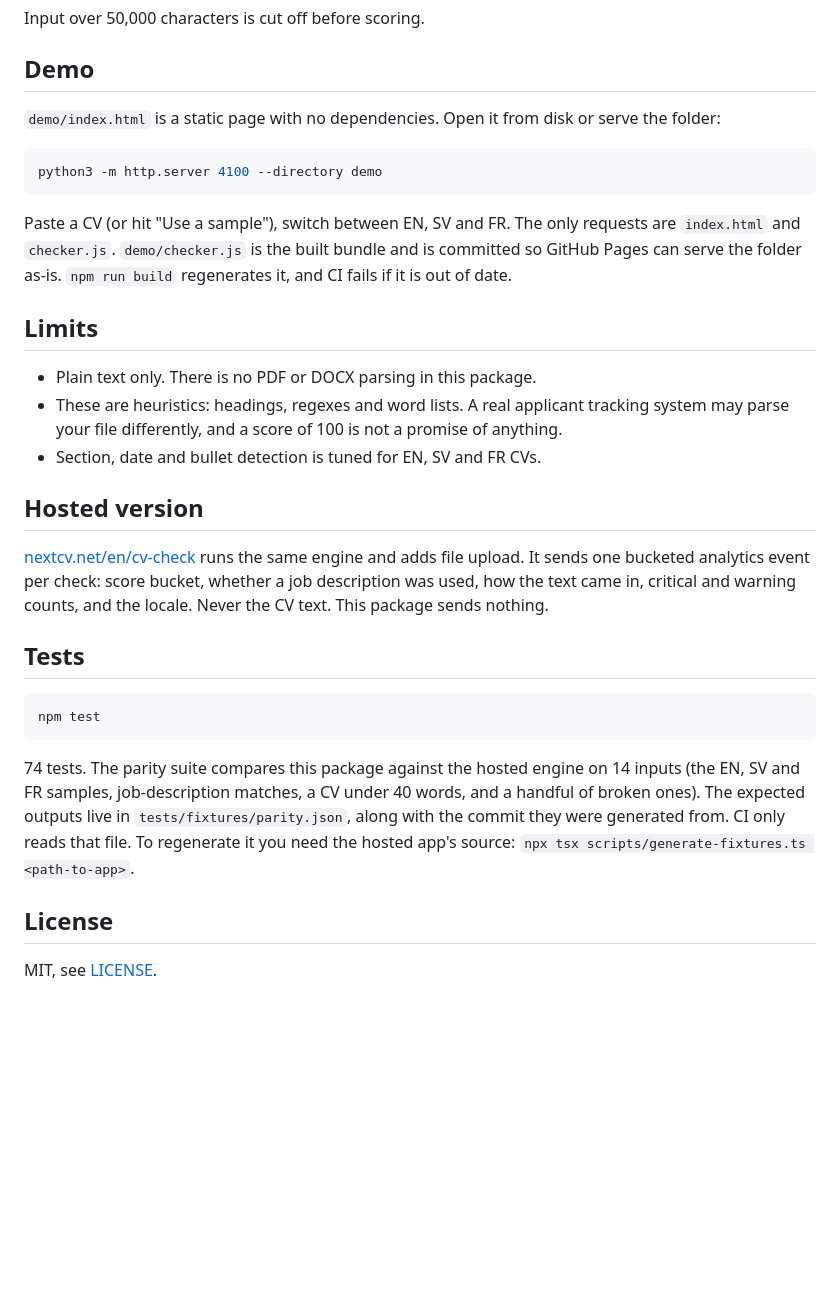
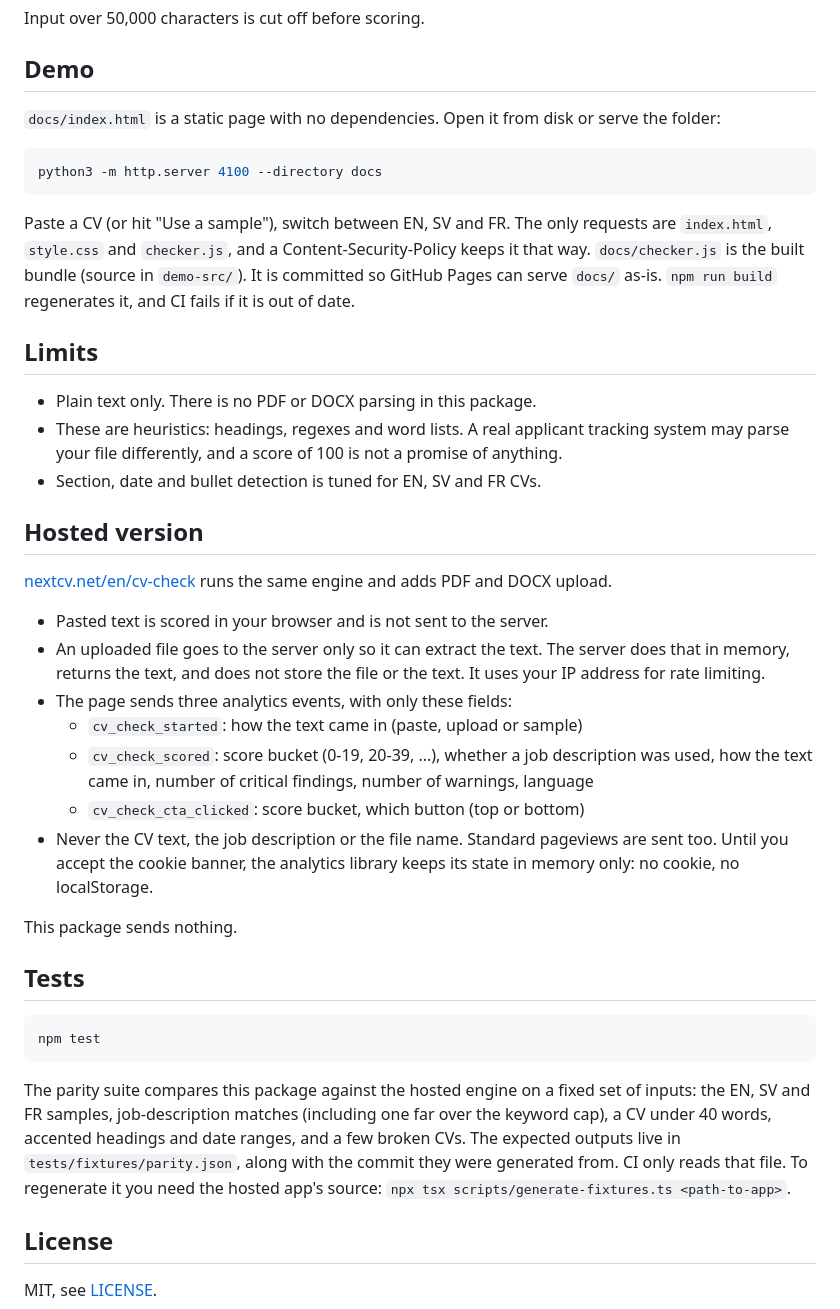
Before and after one commit to hasuwini77/ats-cv-check, a Markdown page: README.md, the part around one of its changes. Drawn GitHub-style; blank space fills up the shorter version.

Commit message:
docs: verified privacy section, conventions and keyword caps, no hard counts
Privacy claims checked against the hosted page, its extract route and its
analytics module. Conventions row now says what is actually checked.

Co-Authored-By: Claude Sonnet 5.5 <noreply@anthropic.com>

````diff
--- a/README.md
+++ b/README.md
@@ -55,13 +58,13 @@ Input over 50,000 characters is cut off before scoring.
 
 ## Demo
 
-`demo/index.html` is a static page with no dependencies. Open it from disk or serve the folder:
+`docs/index.html` is a static page with no dependencies. Open it from disk or serve the folder:
 
 ```sh
-python3 -m http.server 4100 --directory demo
+python3 -m http.server 4100 --directory docs
 ```
 
-Paste a CV (or hit "Use a sample"), switch between EN, SV and FR. The only requests are `index.html` and `checker.js`. `demo/checker.js` is the built bundle and is committed so GitHub Pages can serve the folder as-is. `npm run build` regenerates it, and CI fails if it is out of date.
+Paste a CV (or hit "Use a sample"), switch between EN, SV and FR. The only requests are `index.html`, `style.css` and `checker.js`, and a Content-Security-Policy keeps it that way. `docs/checker.js` is the built bundle (source in `demo-src/`). It is committed so GitHub Pages can serve `docs/` as-is. `npm run build` regenerates it, and CI fails if it is out of date.
 
 ## Limits
 
@@ -71,7 +74,17 @@ Paste a CV (or hit "Use a sample"), switch between EN, SV and FR. The only reque
 
 ## Hosted version
 
-[nextcv.net/en/cv-check](https://nextcv.net/en/cv-check) runs the same engine and adds file upload. It sends one bucketed analytics event per check: score bucket, whether a job description was used, how the text came in, critical and warning counts, and the locale. Never the CV text. This package sends nothing.
+[nextcv.net/en/cv-check](https://nextcv.net/en/cv-check) runs the same engine and adds PDF and DOCX upload.
+
+- Pasted text is scored in your browser and is not sent to the server.
+- An uploaded file goes to the server only so it can extract the text. The server does that in memory, returns the text, and does not store the file or the text. It uses your IP address for rate limiting.
+- The page sends three analytics events, with only these fields:
+  - `cv_check_started`: how the text came in (paste, upload or sample)
+  - `cv_check_scored`: score bucket (0-19, 20-39, ...), whether a job description was used, how the text came in, number of critical findings, number of warnings, language
+  - `cv_check_cta_clicked`: score bucket, which button (top or bottom)
+- Never the CV text, the job description or the file name. Standard pageviews are sent too. Until you accept the cookie banner, the analytics library keeps its state in memory only: no cookie, no localStorage.
+
+This package sends nothing.
 
 ## Tests
 
@@ -79,7 +92,7 @@ Paste a CV (or hit "Use a sample"), switch between EN, SV and FR. The only reque
 npm test
 ```
 
-74 tests. The parity suite compares this package against the hosted engine on 14 inputs (the EN, SV and FR samples, job-description matches, a CV under 40 words, and a handful of broken ones). The expected outputs live in `tests/fixtures/parity.json`, along with the commit they were generated from. CI only reads that file. To regenerate it you need the hosted app's source: `npx tsx scripts/generate-fixtures.ts <path-to-app>`.
+The parity suite compares this package against the hosted engine on a fixed set of inputs: the EN, SV and FR samples, job-description matches (including one far over the keyword cap), a CV under 40 words, accented headings and date ranges, and a few broken CVs. The expected outputs live in `tests/fixtures/parity.json`, along with the commit they were generated from. CI only reads that file. To regenerate it you need the hosted app's source: `npx tsx scripts/generate-fixtures.ts <path-to-app>`.
 
 ## License
 
````
Also changed, not shown: other parts of README.md (+8 -5 lines).
